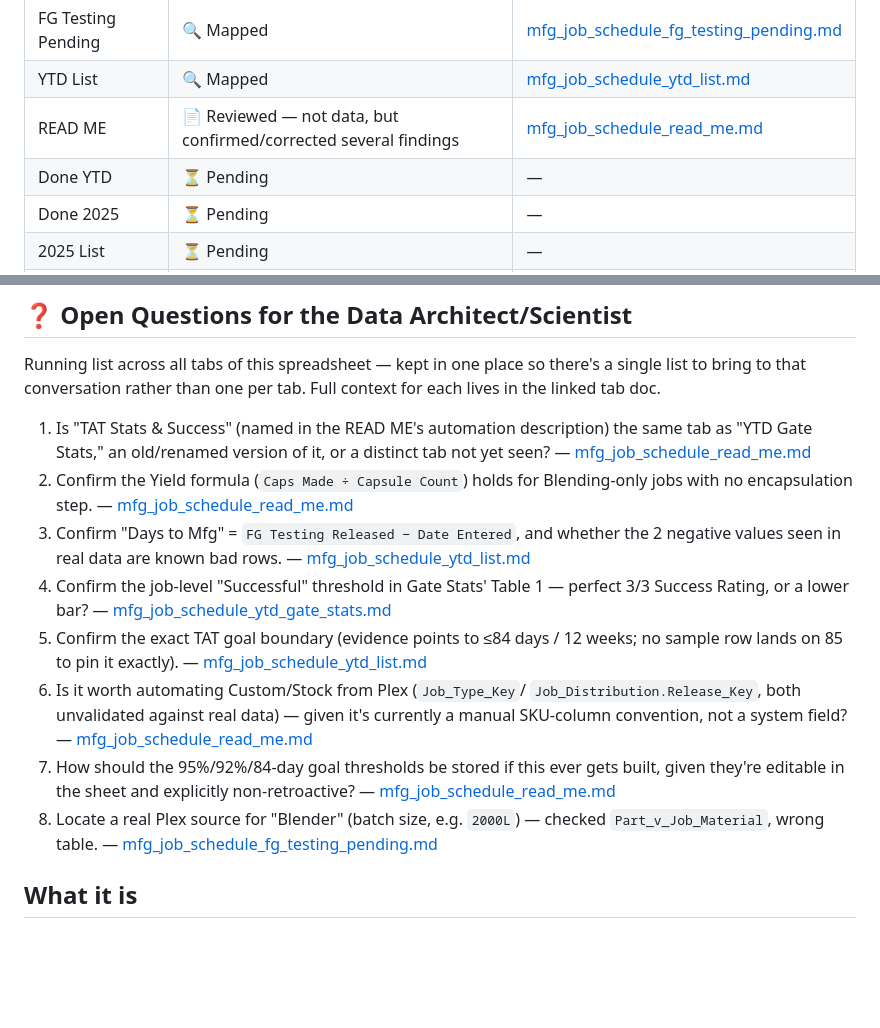
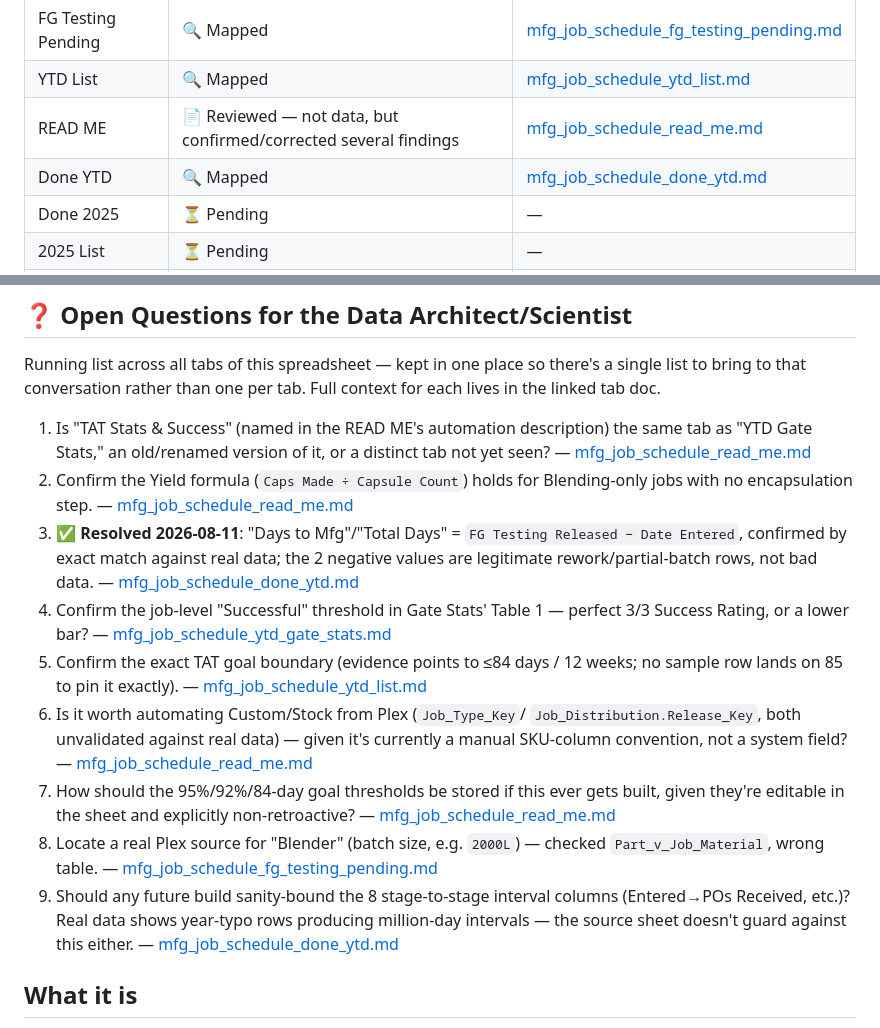
Before and after one commit to Parasol-Group-Inc/plex-to-big-query, a Markdown page: spreadsheets/mfg_job_schedule.md, 2 parts joined by grey strips. GitHub-like rendering; blank space fills up the shorter version.

```diff
--- a/spreadsheets/mfg_job_schedule.md
+++ b/spreadsheets/mfg_job_schedule.md
@@ -20,7 +20,7 @@ own gaps, and even feed a different downstream report than the main tab.
 | FG Testing Pending | 🔍 Mapped | [mfg_job_schedule_fg_testing_pending.md](mfg_job_schedule_fg_testing_pending.md) |
 | YTD List | 🔍 Mapped | [mfg_job_schedule_ytd_list.md](mfg_job_schedule_ytd_list.md) |
 | READ ME | 📄 Reviewed — not data, but confirmed/corrected several findings | [mfg_job_schedule_read_me.md](mfg_job_schedule_read_me.md) |
-| Done YTD | ⏳ Pending | — |
+| Done YTD | 🔍 Mapped | [mfg_job_schedule_done_ytd.md](mfg_job_schedule_done_ytd.md) |
 | Done 2025 | ⏳ Pending | — |
 | 2025 List | ⏳ Pending | — |
 | Success | ⏳ Pending | — |
@@ -37,8 +37,10 @@ tab. Full context for each lives in the linked tab doc.
    of it, or a distinct tab not yet seen? — [mfg_job_schedule_read_me.md](mfg_job_schedule_read_me.md)
 2. Confirm the Yield formula (`Caps Made ÷ Capsule Count`) holds for
    Blending-only jobs with no encapsulation step. — [mfg_job_schedule_read_me.md](mfg_job_schedule_read_me.md)
-3. Confirm "Days to Mfg" = `FG Testing Released − Date Entered`, and
-   whether the 2 negative values seen in real data are known bad rows. — [mfg_job_schedule_ytd_list.md](mfg_job_schedule_ytd_list.md)
+3. ✅ **Resolved 2026-08-11**: "Days to Mfg"/"Total Days" =
+   `FG Testing Released − Date Entered`, confirmed by exact match against
+   real data; the 2 negative values are legitimate rework/partial-batch
+   rows, not bad data. — [mfg_job_schedule_done_ytd.md](mfg_job_schedule_done_ytd.md)
 4. Confirm the job-level "Successful" threshold in Gate Stats' Table 1 —
    perfect 3/3 Success Rating, or a lower bar? — [mfg_job_schedule_ytd_gate_stats.md](mfg_job_schedule_ytd_gate_stats.md)
 5. Confirm the exact TAT goal boundary (evidence points to ≤84 days /
@@ -52,6 +54,10 @@ tab. Full context for each lives in the linked tab doc.
    non-retroactive? — [mfg_job_schedule_read_me.md](mfg_job_schedule_read_me.md)
 8. Locate a real Plex source for "Blender" (batch size, e.g. `2000L`) —
    checked `Part_v_Job_Material`, wrong table. — [mfg_job_schedule_fg_testing_pending.md](mfg_job_schedule_fg_testing_pending.md)
+9. Should any future build sanity-bound the 8 stage-to-stage interval
+   columns (Entered→POs Received, etc.)? Real data shows year-typo rows
+   producing million-day intervals — the source sheet doesn't guard
+   against this either. — [mfg_job_schedule_done_ytd.md](mfg_job_schedule_done_ytd.md)
 
 ## What it is
 
```
Also changed, not shown: spreadsheets/mfg_job_schedule_done_ytd.md (added, +116 -0 lines), spreadsheets/mfg_job_schedule_ytd_list.md (+8 -9 lines).
